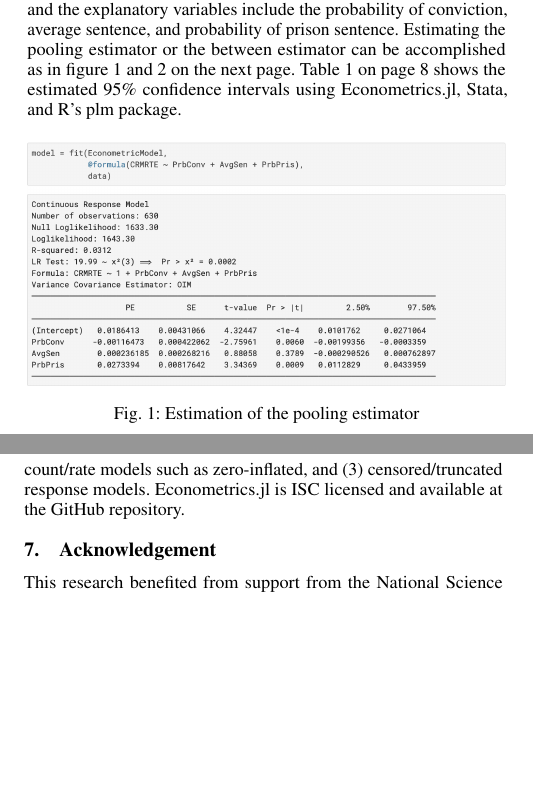
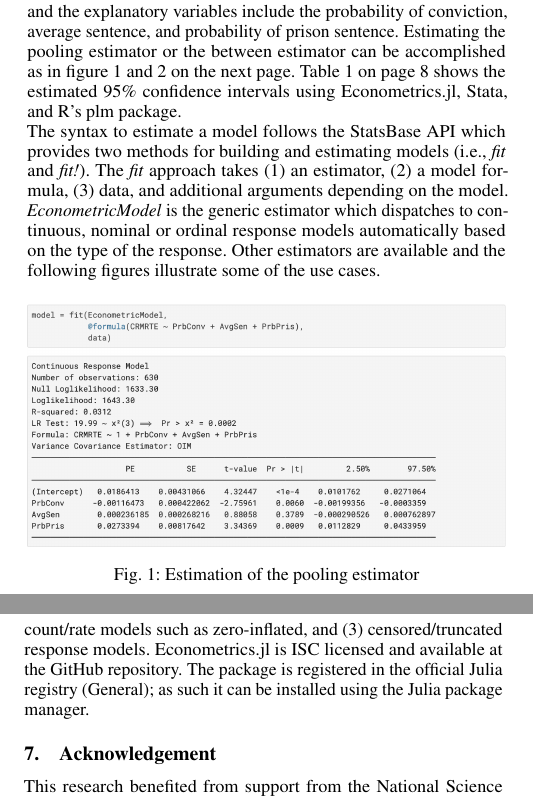
Before and after one commit to Nosferican/Econometrics.jl, a LaTeX document (paper/paper.tex): two parts of the columns of pages 4 and 6 of 9, joined at a grey line, cut so that both start at the same text, the shorter picture padded with empty space. Compiled offline with pdfLaTeX.

Commit message:
- Added brief explanation of the `fit` method - Added a note about how to install the package

```diff
--- a/paper/paper.tex
+++ b/paper/paper.tex
@@ -238,7 +238,7 @@ This section will showcase some examples of using the package for various estima
 
 For linear models, the examples use a crime dataset \cite{Crime}. The data set is a balanced longitudinal data set with 90 counties in North Carolina from 1981 to 1987. The outcome variable is the crime rate and the explanatory variables include the probability of conviction, average sentence, and probability of prison sentence. Estimating the pooling estimator or the between estimator can be accomplished as in figure \vref{estimator_pooling} and \vref{estimator_between}. Table \vref{poberes} shows the estimated 95\% confidence intervals using Econometrics.jl, Stata, and R's plm package.
 
-
+The syntax to estimate a model follows the StatsBase API which provides two methods for building and estimating models (i.e., \textit{fit} and \textit{fit!}). The \textit{fit} approach takes (1) an estimator, (2) a model formula, (3) data, and additional arguments depending on the model. \textit{EconometricModel} is the generic estimator which dispatches to continuous, nominal or ordinal response models automatically based on the type of the response. Other estimators are available and the following figures illustrate some of the use cases.
 
 \begin{figure}[hbpt]
     \includegraphics[max width=\linewidth,center]{estimator_pooling}
@@ -304,7 +304,7 @@ Econometrics.jl adopts the best practices standards for open-source statistical
 
 Econometrics.jl is a new addition to the Julia ecosystem that brings highly demanded functionality concerning longitudinal estimators and discrete choice models. This study serves as a complement to the software documentation providing context to the development, design considerations, and roadmap of the project. A philosophical motivation for the project is to make econometrics accessible to practitioners not only through functionality, but transparency in the code readability, replicability, and correctness. For example, transparent well-written code is easier to maintain, inspect / audit, and can be useful for learning and teaching.
 
-Community contributions and feedback are highly encouraged in order to best continue developing the project. Some features I would like the project to support in the future include more advanced estimators such as: (1) choice-variant categorical response models, (2) count/rate models such as zero-inflated, and (3) censored/truncated response models. Econometrics.jl is ISC licensed and available at the GitHub repository.
+Community contributions and feedback are highly encouraged in order to best continue developing the project. Some features I would like the project to support in the future include more advanced estimators such as: (1) choice-variant categorical response models, (2) count/rate models such as zero-inflated, and (3) censored/truncated response models. Econometrics.jl is ISC licensed and available at the GitHub repository. The package is registered in the official Julia registry (General); as such it can be installed using the Julia package manager.
 
 \section{Acknowledgement}
 
```
